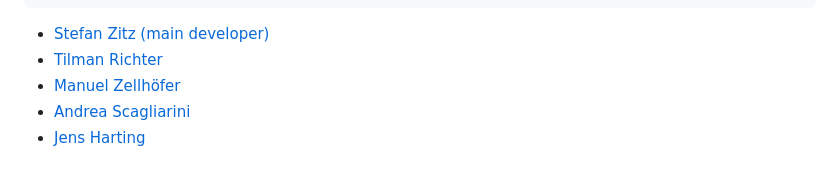
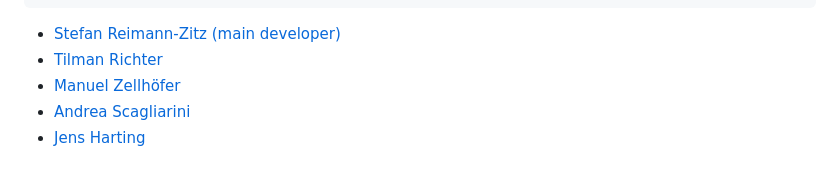
Before and after one commit to Zitzeronion/Swalbe.jl, a Markdown page: README.md, the part around the change. Rendered like a GitHub page.

Commit message:
Update main developer name in README.md

````diff
--- a/README.md
+++ b/README.md
@@ -148,7 +148,7 @@ If you use this package please cite it as
 }
 ```
 
-- [Stefan Zitz (main developer)](https://scholar.google.de/citations?user=vMHOxn4AAAAJ&hl=en)
+- [Stefan Reimann-Zitz (main developer)](https://scholar.google.de/citations?user=vMHOxn4AAAAJ&hl=en)
 - [Tilman Richter](https://www.hi-ern.de/profile/richter_t)
 - [Manuel Zellhöfer](https://www.hi-ern.de/hi-ern/CompFlu/Team/Zellhoefer/zellhoefer.html)
 - [Andrea Scagliarini](https://www.iac.rm.cnr.it/iacsite/index.php?page=people&id=140)
````
